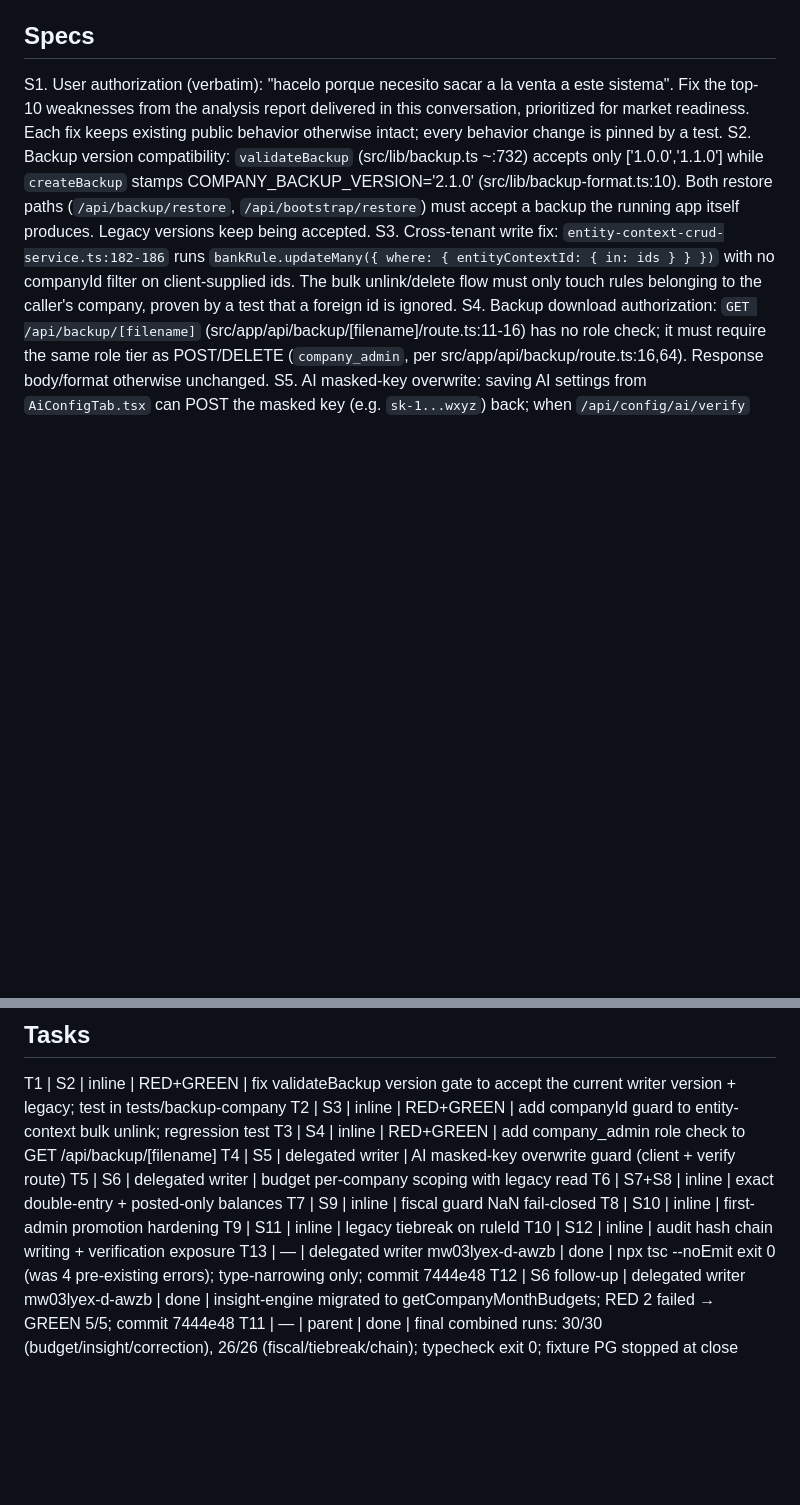
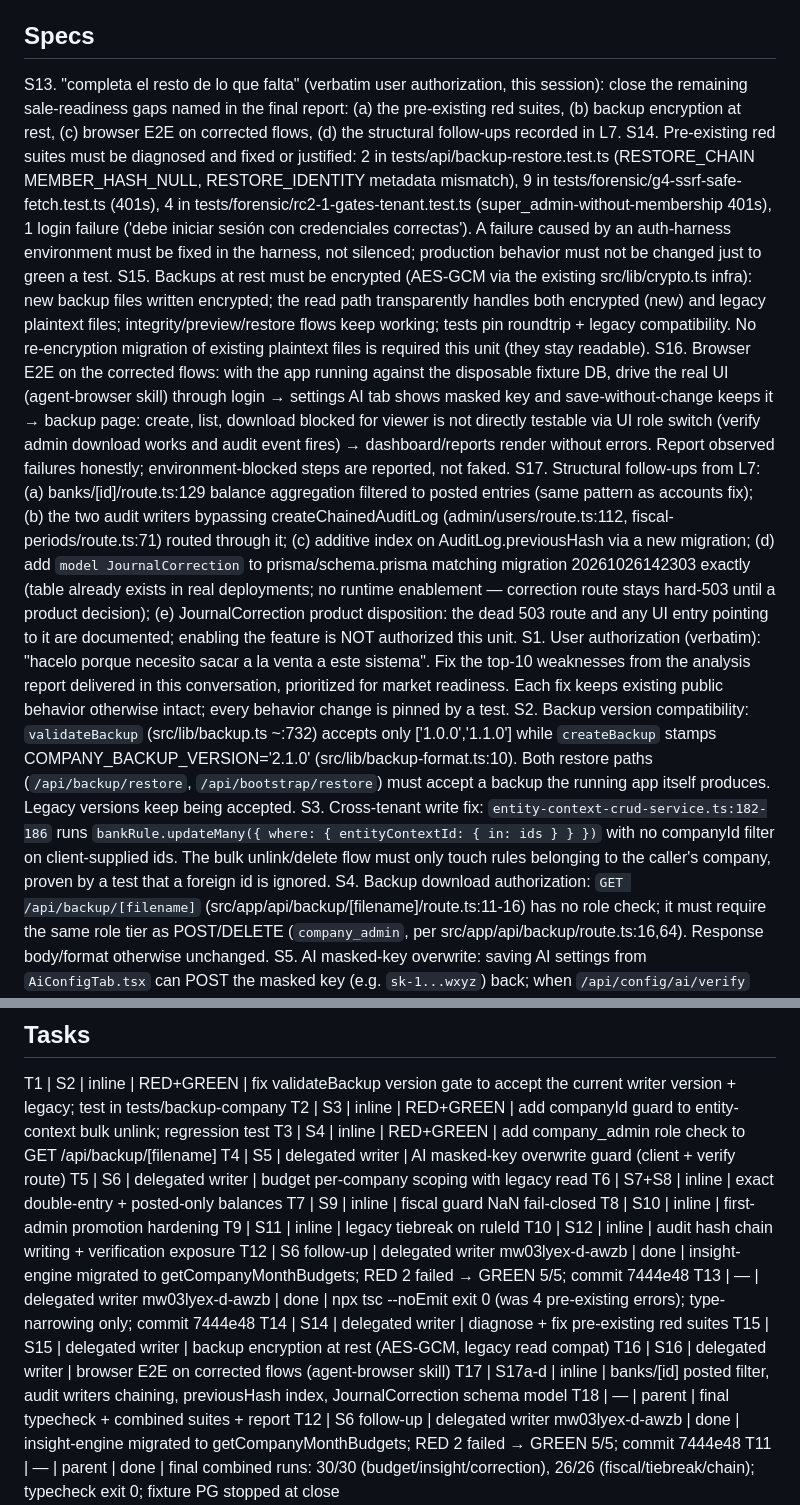
Before and after one commit to OmarMira/Sistema1, a Markdown page: odd/tasks/sale-readiness-hardening.md, 2 parts joined by grey strips. Rendered like a GitHub page; blank space fills up the shorter version.

Commit message:
docs(odd): record second wave of sale-readiness work and hygiene findings

```diff
--- a/odd/tasks/sale-readiness-hardening.md
+++ b/odd/tasks/sale-readiness-hardening.md
@@ -2,6 +2,11 @@
 Objective: fix the top-priority defects found in the 12-part system analysis so the system can be sold. Branch: `feat/sale-readiness-hardening` (from HEAD of feat/company-backup-reliability, 783fd7d). Delivery: `ask-on-risk`, cached `chain_strategy=feature-branch-chain`. Test runners: focused vitest (company-backup config for backup units), node --test for installer-style cjs, global `npm run typecheck` at the end of each unit; never run DB-mutating suites against the ambient database. 159 pre-existing uncommitted installer/onboarding files in the tree are OUT OF SCOPE: never stage them.
 
 ## Specs
+S13. "completa el resto de lo que falta" (verbatim user authorization, this session): close the remaining sale-readiness gaps named in the final report: (a) the pre-existing red suites, (b) backup encryption at rest, (c) browser E2E on corrected flows, (d) the structural follow-ups recorded in L7.
+S14. Pre-existing red suites must be diagnosed and fixed or justified: 2 in tests/api/backup-restore.test.ts (RESTORE_CHAIN MEMBER_HASH_NULL, RESTORE_IDENTITY metadata mismatch), 9 in tests/forensic/g4-ssrf-safe-fetch.test.ts (401s), 4 in tests/forensic/rc2-1-gates-tenant.test.ts (super_admin-without-membership 401s), 1 login failure ('debe iniciar sesión con credenciales correctas'). A failure caused by an auth-harness environment must be fixed in the harness, not silenced; production behavior must not be changed just to green a test.
+S15. Backups at rest must be encrypted (AES-GCM via the existing src/lib/crypto.ts infra): new backup files written encrypted; the read path transparently handles both encrypted (new) and legacy plaintext files; integrity/preview/restore flows keep working; tests pin roundtrip + legacy compatibility. No re-encryption migration of existing plaintext files is required this unit (they stay readable).
+S16. Browser E2E on the corrected flows: with the app running against the disposable fixture DB, drive the real UI (agent-browser skill) through login → settings AI tab shows masked key and save-without-change keeps it → backup page: create, list, download blocked for viewer is not directly testable via UI role switch (verify admin download works and audit event fires) → dashboard/reports render without errors. Report observed failures honestly; environment-blocked steps are reported, not faked.
+S17. Structural follow-ups from L7: (a) banks/[id]/route.ts:129 balance aggregation filtered to posted entries (same pattern as accounts fix); (b) the two audit writers bypassing createChainedAuditLog (admin/users/route.ts:112, fiscal-periods/route.ts:71) routed through it; (c) additive index on AuditLog.previousHash via a new migration; (d) add `model JournalCorrection` to prisma/schema.prisma matching migration 20261026142303 exactly (table already exists in real deployments; no runtime enablement — correction route stays hard-503 until a product decision); (e) JournalCorrection product disposition: the dead 503 route and any UI entry pointing to it are documented; enabling the feature is NOT authorized this unit.
 S1. User authorization (verbatim): "hacelo porque necesito sacar a la venta a este sistema". Fix the top-10 weaknesses from the analysis report delivered in this conversation, prioritized for market readiness. Each fix keeps existing public behavior otherwise intact; every behavior change is pinned by a test.
 S2. Backup version compatibility: `validateBackup` (src/lib/backup.ts ~:732) accepts only ['1.0.0','1.1.0'] while `createBackup` stamps COMPANY_BACKUP_VERSION='2.1.0' (src/lib/backup-format.ts:10). Both restore paths (`/api/backup/restore`, `/api/bootstrap/restore`) must accept a backup the running app itself produces. Legacy versions keep being accepted.
 S3. Cross-tenant write fix: `entity-context-crud-service.ts:182-186` runs `bankRule.updateMany({ where: { entityContextId: { in: ids } } })` with no companyId filter on client-supplied ids. The bulk unlink/delete flow must only touch rules belonging to the caller's company, proven by a test that a foreign id is ignored.
@@ -26,7 +31,13 @@ T7 | S9 | inline | fiscal guard NaN fail-closed
 T8 | S10 | inline | first-admin promotion hardening
 T9 | S11 | inline | legacy tiebreak on ruleId
 T10 | S12 | inline | audit hash chain writing + verification exposure
+T12 | S6 follow-up | delegated writer mw03lyex-d-awzb | done | insight-engine migrated to getCompanyMonthBudgets; RED 2 failed → GREEN 5/5; commit 7444e48
 T13 | — | delegated writer mw03lyex-d-awzb | done | npx tsc --noEmit exit 0 (was 4 pre-existing errors); type-narrowing only; commit 7444e48
+T14 | S14 | delegated writer | diagnose + fix pre-existing red suites
+T15 | S15 | delegated writer | backup encryption at rest (AES-GCM, legacy read compat)
+T16 | S16 | delegated writer | browser E2E on corrected flows (agent-browser skill)
+T17 | S17a-d | inline | banks/[id] posted filter, audit writers chaining, previousHash index, JournalCorrection schema model
+T18 | — | parent | final typecheck + combined suites + report
 T12 | S6 follow-up | delegated writer mw03lyex-d-awzb | done | insight-engine migrated to getCompanyMonthBudgets; RED 2 failed → GREEN 5/5; commit 7444e48
 T11 | — | parent | done | final combined runs: 30/30 (budget/insight/correction), 26/26 (fiscal/tiebreak/chain); typecheck exit 0; fixture PG stopped at close
 
```
Also changed, not shown: other parts of odd/tasks/sale-readiness-hardening.md (+3 -0 lines).
